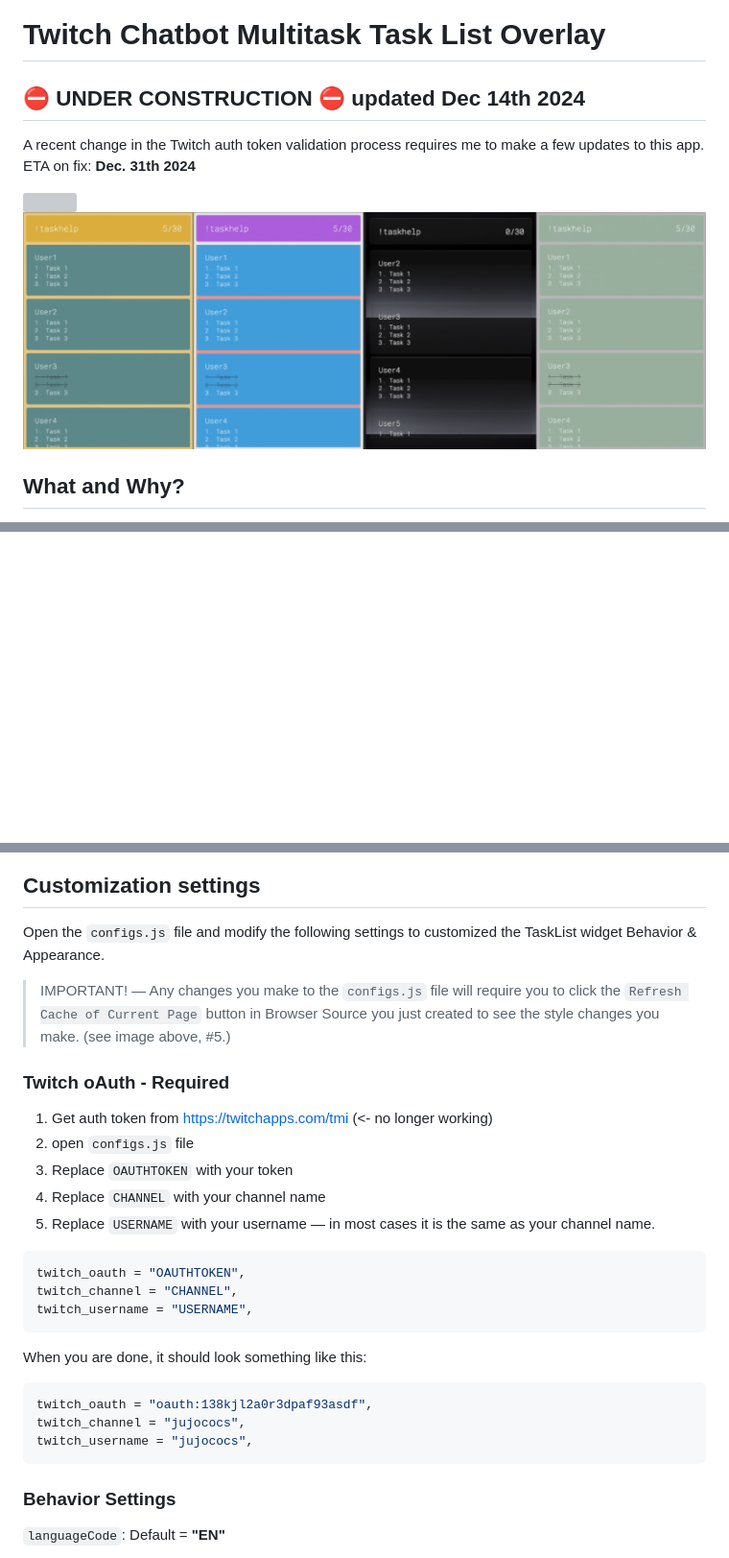
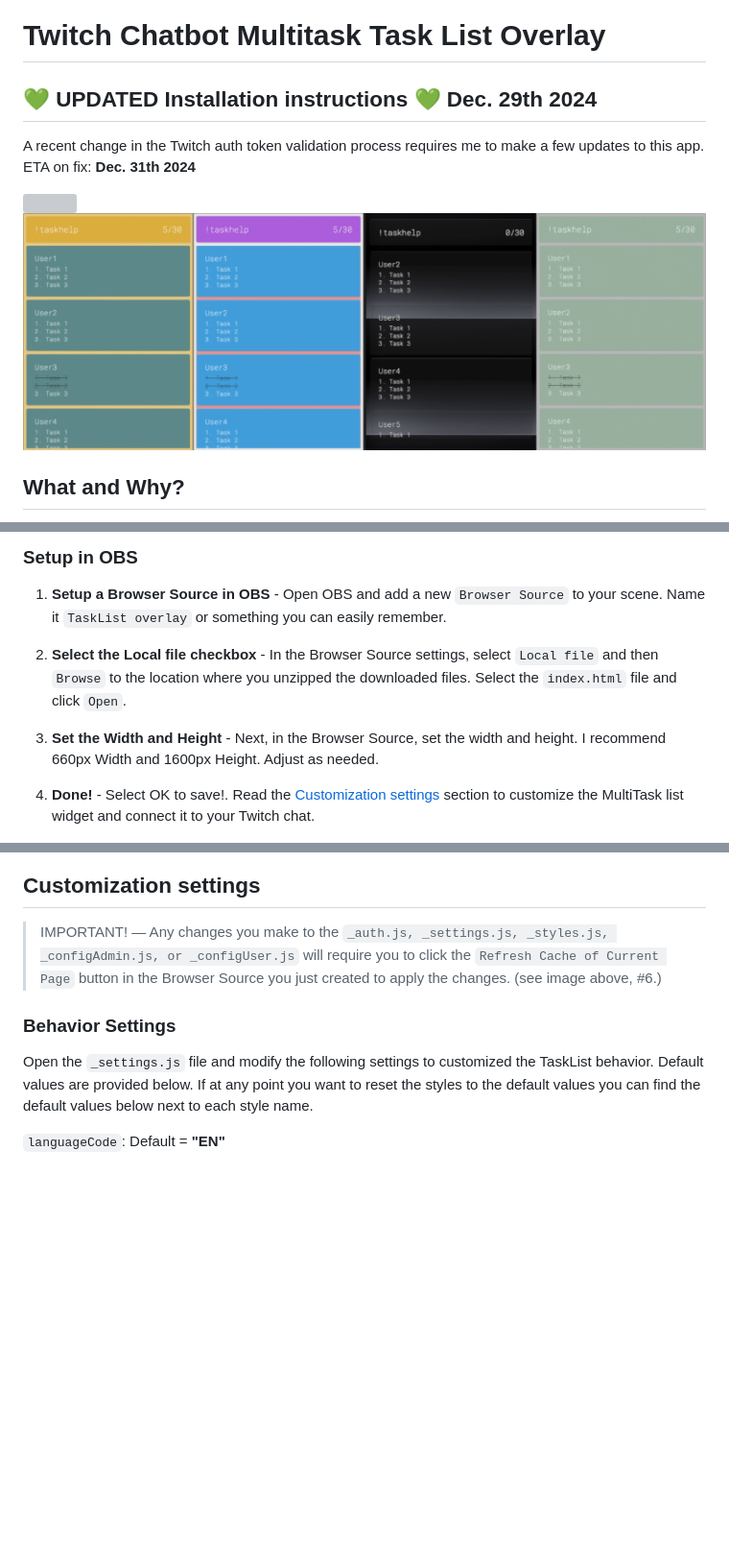
Before and after one commit to jujoco/twitch-multitask-task-list-overlay, a Markdown page: README.md, 3 parts joined by grey strips. Shown at 96% size. Drawn GitHub-style; blank space fills up the shorter version; grey boxes are pictures that could not be loaded.

````diff
--- a/README.md
+++ b/README.md
@@ -1,6 +1,6 @@
 # Twitch Chatbot Multitask Task List Overlay
 
-## ⛔️ UNDER CONSTRUCTION ⛔️ updated Dec 14th 2024
+## 💚 UPDATED Installation instructions 💚 Dec. 29th 2024
 
 A recent change in the Twitch auth token validation process requires me to make a few updates to this app. ETA on fix: **Dec. 31th 2024**
 
@@ -66,35 +111,22 @@ Viewers can create, edit, mark as done, and delete tasks from the list. This Tas
+### Setup in OBS
+
+1. **Setup a Browser Source in OBS** - Open OBS and add a new `Browser Source` to your scene. Name it `TaskList overlay` or something you can easily remember.
+
+2. **Select the Local file checkbox** - In the Browser Source settings, select `Local file` and then `Browse` to the location where you unzipped the downloaded files. Select the `index.html` file and click `Open`.
+
+3. **Set the Width and Height** - Next, in the Browser Source, set the width and height. I recommend 660px Width and 1600px Height. Adjust as needed.
+
+4. **Done!** - Select OK to save!. Read the [Customization settings](#customization-settings) section to customize the MultiTask list widget and connect it to your Twitch chat.
 
 <img width="500px" src="./images/obs-source-example.png"/>
 
 ## Customization settings
 
-Open the `configs.js` file and modify the following settings to customized the TaskList widget Behavior & Appearance.
-
-> IMPORTANT! — Any changes you make to the `configs.js` file will require you to click the `Refresh Cache of Current Page` button in Browser Source you just created to see the style changes you make. (see image above, #5.)
-
-### Twitch oAuth - Required
-
-1. Get auth token from <https://twitchapps.com/tmi> (<- no longer working)
-2. open `configs.js` file
-3. Replace `OAUTHTOKEN` with your token
-4. Replace `CHANNEL` with your channel name
-5. Replace `USERNAME` with your username — in most cases it is the same as your channel name.
-
-```js
-twitch_oauth = "OAUTHTOKEN",
-twitch_channel = "CHANNEL",
-twitch_username = "USERNAME",
-```
-
-When you are done, it should look something like this:
-
-```js
-twitch_oauth = "oauth:138kjl2a0r3dpaf93asdf",
-twitch_channel = "jujococs",
-twitch_username = "jujococs",
-```
+> IMPORTANT! — Any changes you make to the `_auth.js, _settings.js, _styles.js, _configAdmin.js, or _configUser.js` will require you to click the `Refresh Cache of Current Page` button in the Browser Source you just created to apply the changes. (see image above, #6.)
 
 ### Behavior Settings
+
+Open the `_settings.js` file and modify the following settings to customized the TaskList behavior. Default values are provided below. If at any point you want to reset the styles to the default values you can find the default values below next to each style name.
 
 `languageCode`: Default = **"EN"**
 
````
Also changed, not shown: other parts of README.md (+67 -22 lines), images/access-token-page.png (added), images/twitch-authorize.png (added), 10 other files.
